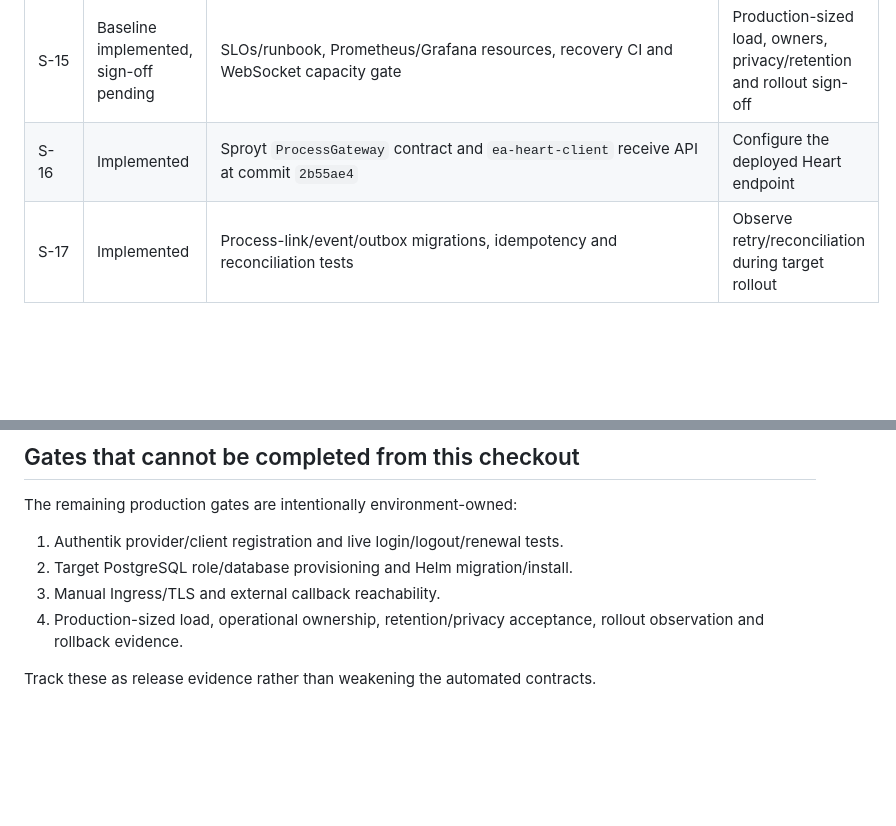
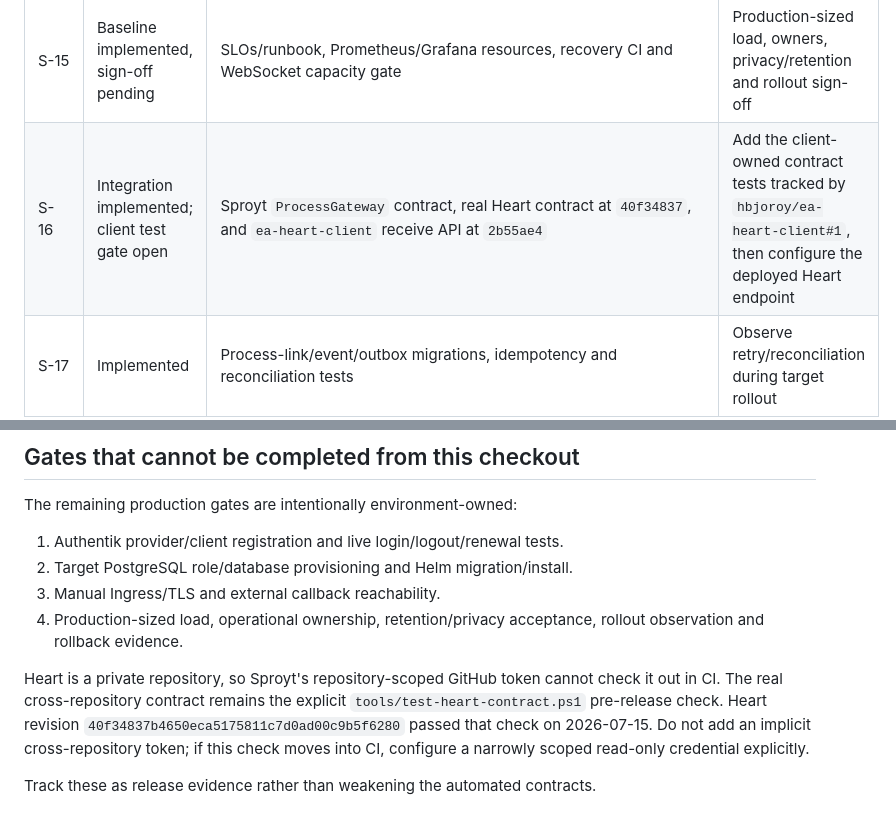
Before and after one commit to hbjoroy/sproyt, a Markdown page: docs/roadmap-status.md, 2 parts joined by grey strips. Drawn GitHub-style; blank space fills up the shorter version.

Commit message:
Track Heart contract evidence accurately

```diff
--- a/docs/roadmap-status.md
+++ b/docs/roadmap-status.md
@@ -22,7 +22,7 @@ gate has been signed off in the target environment.
 | S-13 | Implemented and published | Pinned scratch ARM64 image, restricted runtime contract, SBOM and vulnerability CI; registry evidence below | Publish the final reviewed commit and retain its CI artifacts |
 | S-14 | Implemented | Helm delivery verifier and kind install, migration, two-replica scale and rollback gate | Install in the ARM64 target cluster and provide manual Ingress |
 | S-15 | Baseline implemented, sign-off pending | SLOs/runbook, Prometheus/Grafana resources, recovery CI and WebSocket capacity gate | Production-sized load, owners, privacy/retention and rollout sign-off |
-| S-16 | Implemented | Sproyt `ProcessGateway` contract and `ea-heart-client` receive API at commit `2b55ae4` | Configure the deployed Heart endpoint |
+| S-16 | Integration implemented; client test gate open | Sproyt `ProcessGateway` contract, real Heart contract at `40f34837`, and `ea-heart-client` receive API at `2b55ae4` | Add the client-owned contract tests tracked by `hbjoroy/ea-heart-client#1`, then configure the deployed Heart endpoint |
 | S-17 | Implemented | Process-link/event/outbox migrations, idempotency and reconciliation tests | Observe retry/reconciliation during target rollout |
 | S-18 | Implemented, rollout pending | Event-planning definition, browser/MCP flow tests, kill switch and real Heart receive contract | Exercise restart/rolling update in the target cluster |
 | S-19 | Implemented | Agent profiles, scoped grants, expiry/revocation, rate limits, provenance and audit tests | Issue and revoke a target-environment agent credential |
@@ -52,4 +52,11 @@ The remaining production gates are intentionally environment-owned:
 4. Production-sized load, operational ownership, retention/privacy acceptance,
    rollout observation and rollback evidence.
 
+Heart is a private repository, so Sproyt's repository-scoped GitHub token
+cannot check it out in CI. The real cross-repository contract remains the
+explicit `tools/test-heart-contract.ps1` pre-release check. Heart revision
+`40f34837b4650eca5175811c7d0ad00c9b5f6280` passed that check on 2026-07-15.
+Do not add an implicit cross-repository token; if this check moves into CI,
+configure a narrowly scoped read-only credential explicitly.
+
 Track these as release evidence rather than weakening the automated contracts.
```
